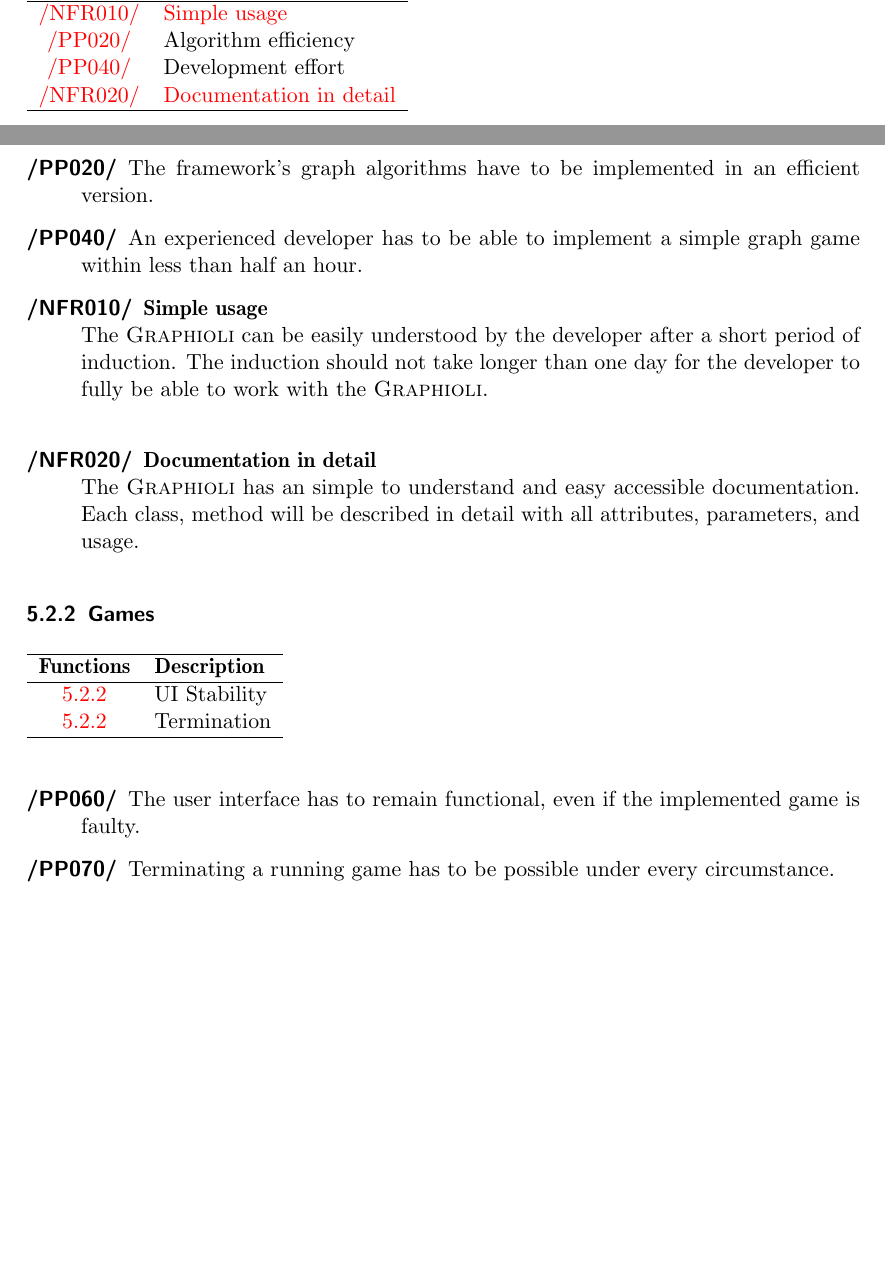
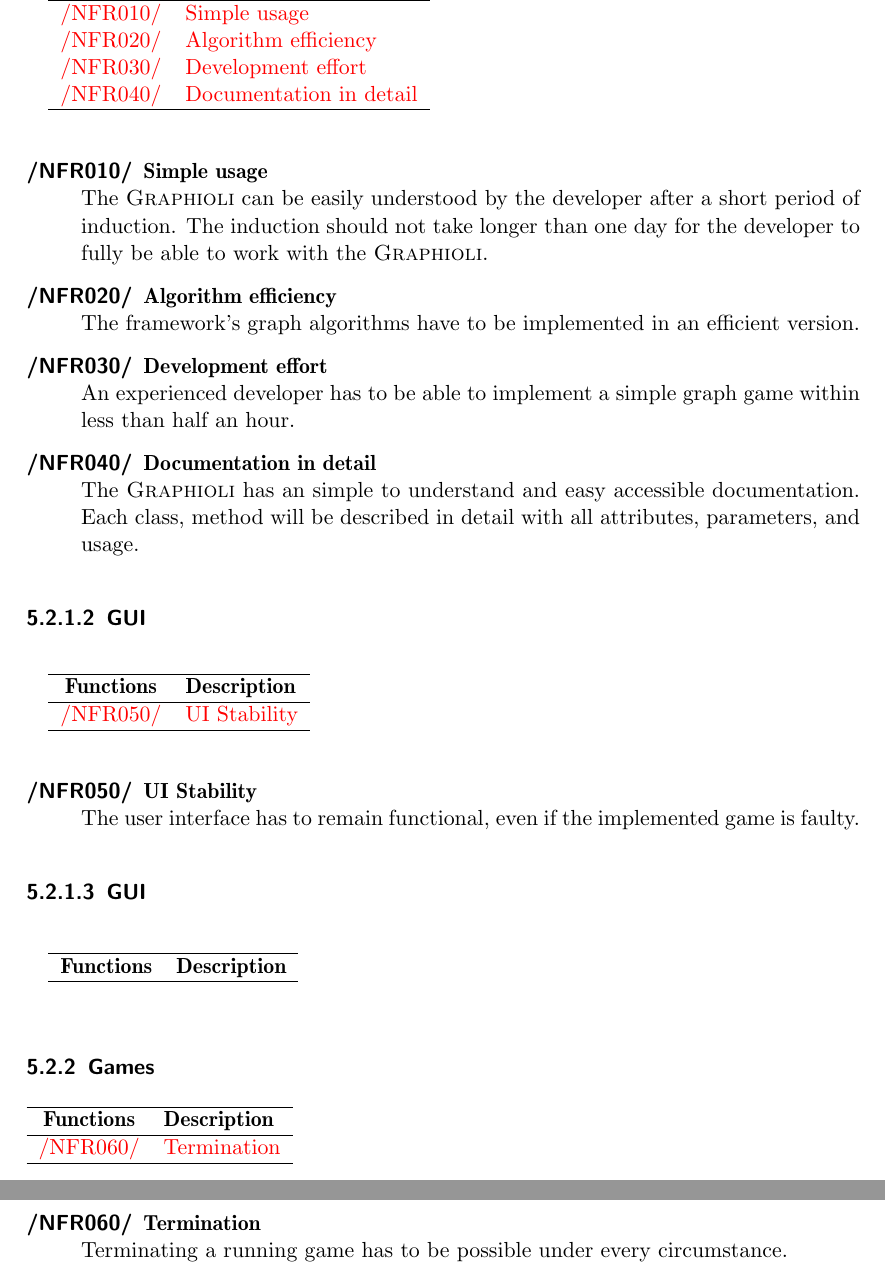
Before and after one commit to EmDee/Graphioli, a LaTeX document (pflichtenheft/pflichtenheft.tex, which reads pflichtenheft/nichtfunktional.tex): two parts of pages 14 and 15 of 32 before the commit and two parts of pages 15 and 16 of 33 after it, joined at a grey line, cut so that both start at the same text, the shorter picture padded with empty space. Compiled offline with pdfLaTeX.

Commit message:
matched layout to functional requirements

```diff
--- a/pflichtenheft/nichtfunktional.tex
+++ b/pflichtenheft/nichtfunktional.tex
@@ -8,37 +10,70 @@
 \begin{tabular}{{c}{l}}
     \hline
     \textbf{Functions} & \textbf{Description} \\ \hline
-	\ref{NFR:010} & \ref{NFR:T010} \\
-	\ref{PP:FW020} & Algorithm efficiency \\
-	\ref{PP:FW040} & Development effort \\
-	\ref{NFR:020} & \ref{NFR:T020} \\ \hline
+	\ref{NFR:F010} & \ref{NFR:FT010} \\
+	\ref{NFR:F020} & \ref{NFR:FT020} \\
+	\ref{NFR:F030} & \ref{NFR:FT030} \\
+	\ref{NFR:F040} & \ref{NFR:FT040} \\ \hline
 \end{tabular}
 
 \vspace{.5cm}
 
 \begin{description}
-	\item[{/PP020/}\label{PP:FW020}] The framework's graph algorithms have to be implemented in an efficient version.
-	\item[{/PP040/}\label{PP:FW040}] An experienced developer has to be able to implement a simple graph game within less than half an hour.
-
-  	\item[\textlabel{/NFR010/}{NFR:010}] \textbf{\textlabel{Simple usage}{NFR:T010}}  \\
-	The {\graphioli} can be easily understood by the developer after a short period of induction. The induction should not take longer than one day for the developer to fully be able to work with the {\graphioli}. \\
-	\item[\textlabel{/NFR020/}{NFR:020}] \textbf{\textlabel{Documentation in detail}{NFR:T020}} \\
+  	\item[\textlabel{/NFR010/}{NFR:F010}] \textbf{\textlabel{Simple usage}{NFR:FT010}}  \\
+	The {\graphioli} can be easily understood by the developer after a short period of induction. The induction should not take longer than one day for the developer to fully be able to work with the {\graphioli}.
+	\item[\textlabel{/NFR020/}{NFR:F020}] \textbf{\textlabel{Algorithm efficiency}{NFR:FT020}}  \\
+	The framework's graph algorithms have to be implemented in an efficient version.
+	\item[\textlabel{/NFR030/}{NFR:F030}] \textbf{\textlabel{Development effort}{NFR:FT030}}  \\
+	An experienced developer has to be able to implement a simple graph game within less than half an hour.
+	\item[\textlabel{/NFR040/}{NFR:F040}] \textbf{\textlabel{Documentation in detail}{NFR:FT040}} \\
 	The {\graphioli} has an simple to understand and easy accessible documentation. Each class, method will be described in detail with all attributes, parameters, and usage.
 \end{description}
 
-%%%%%%%%%%% GAME-EXPLORER %%%%%%%%%
+%%%%%%%%%%% GUI %%%%%%%%%
+
+\paragraph{GUI}
+\paragraph*{}
+\begin{tabular}{{c}{l}}
+    \hline
+    \textbf{Functions} & \textbf{Description} \\ \hline
+	\ref{NFR:GU010} & \ref{NFR:GUT010} \\ \hline
+\end{tabular}
+
+\vspace{.5cm}
+
+\begin{description}
+  	\item[\textlabel{/NFR050/}{NFR:GU010}] \textbf{\textlabel{UI Stability}{NFR:GUT010}}  \\
+	The user interface has to remain functional, even if the implemented game is faulty.
+\end{description}
+
+%%%%%%%%%%% Explorer %%%%%%%%%
+
+\paragraph{GUI}
+\paragraph*{}
+\begin{tabular}{{c}{l}}
+    \hline
+    \textbf{Functions} & \textbf{Description} \\ \hline
+
+\end{tabular}
+
+\vspace{.5cm}
+
+\begin{description}
+
+\end{description}
+
+%%%%%%%%%%% GAMES %%%%%%%%%%%
 
 \subsubsection{Games}
 \begin{tabular}{{c}{l}}
     \hline
     \textbf{Functions} & \textbf{Description} \\ \hline
-	\ref{PP:GE060} & UI Stability \\
-	\ref{PP:GE070} & Termination  \\ \hline
+	\ref{NFR:G010} & \ref{NFR:GT010} \\ \hline
 \end{tabular}
 
 \vspace{.5cm}
 
 \begin{description}
-	\item[{/PP060/}\label{PP:GE060}] The user interface has to remain functional, even if the implemented game is faulty.
-	\item[{/PP070/}\label{PP:GE070}] Terminating a running game has to be possible under every circumstance.
+	\item[\textlabel{/NFR060/}{NFR:G010}] \textbf{\textlabel{Termination}{NFR:GT010}}  \\
+	Terminating a running game has to be possible under every circumstance.
 \end{description}
```
Also changed, not shown: pflichtenheft/nichtfunktional.tex (20 more changed lines).
